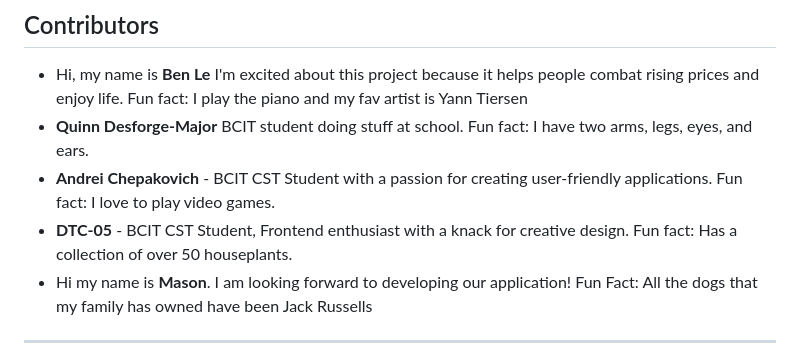
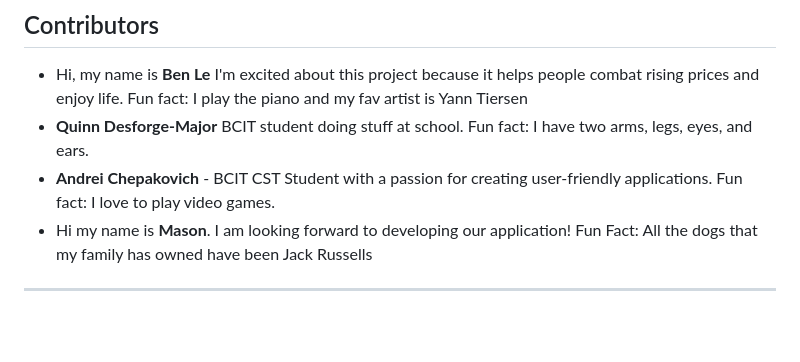
Before and after one commit to achepakovich/1800_202510_DTC05, a Markdown page: README.md, the part around the change. Rendered like a GitHub page; blank space fills up the shorter version.

Commit message:
removed extra student name

```diff
--- a/README.md
+++ b/README.md
@@ -66,7 +66,6 @@ project-name/
 - Hi, my name is **Ben Le** I'm excited about this project because it helps people combat rising prices and enjoy life. Fun fact: I play the piano and my fav artist is Yann Tiersen
 - **Quinn Desforge-Major** BCIT student doing stuff at school. Fun fact: I have two arms, legs, eyes, and ears.
 - **Andrei Chepakovich** - BCIT CST Student with a passion for creating user-friendly applications. Fun fact: I love to play video games.
-- **DTC-05** - BCIT CST Student, Frontend enthusiast with a knack for creative design. Fun fact: Has a collection of over 50 houseplants.
 - Hi my name is **Mason**. I am looking forward to developing our application! Fun Fact: All the dogs that my family has owned have been Jack Russells
 
 ---
```
